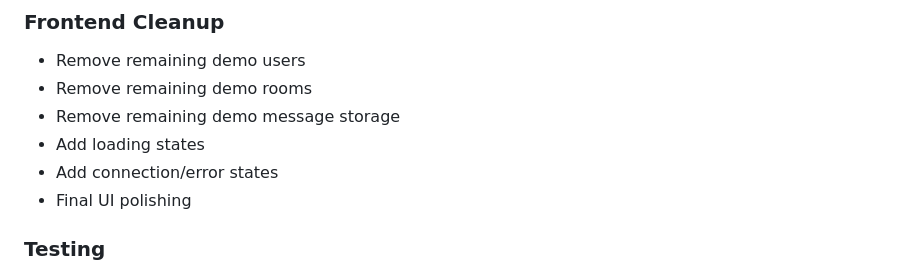
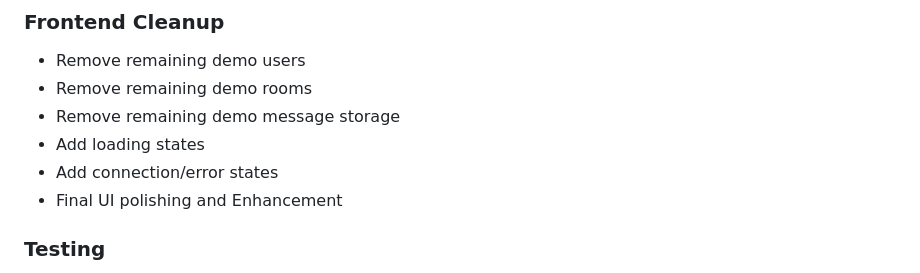
Before and after one commit to Pranay-Pandurang-Patil/CipherChat, a Markdown page: README.md, the part around the change. Rendered like a GitHub page.

```diff
--- a/README.md
+++ b/README.md
@@ -176,7 +176,7 @@ CipherChat/
 - Remove remaining demo message storage
 - Add loading states
 - Add connection/error states
-- Final UI polishing
+- Final UI polishing and Enhancement
 
 ### Testing
 - Registration testing
```
